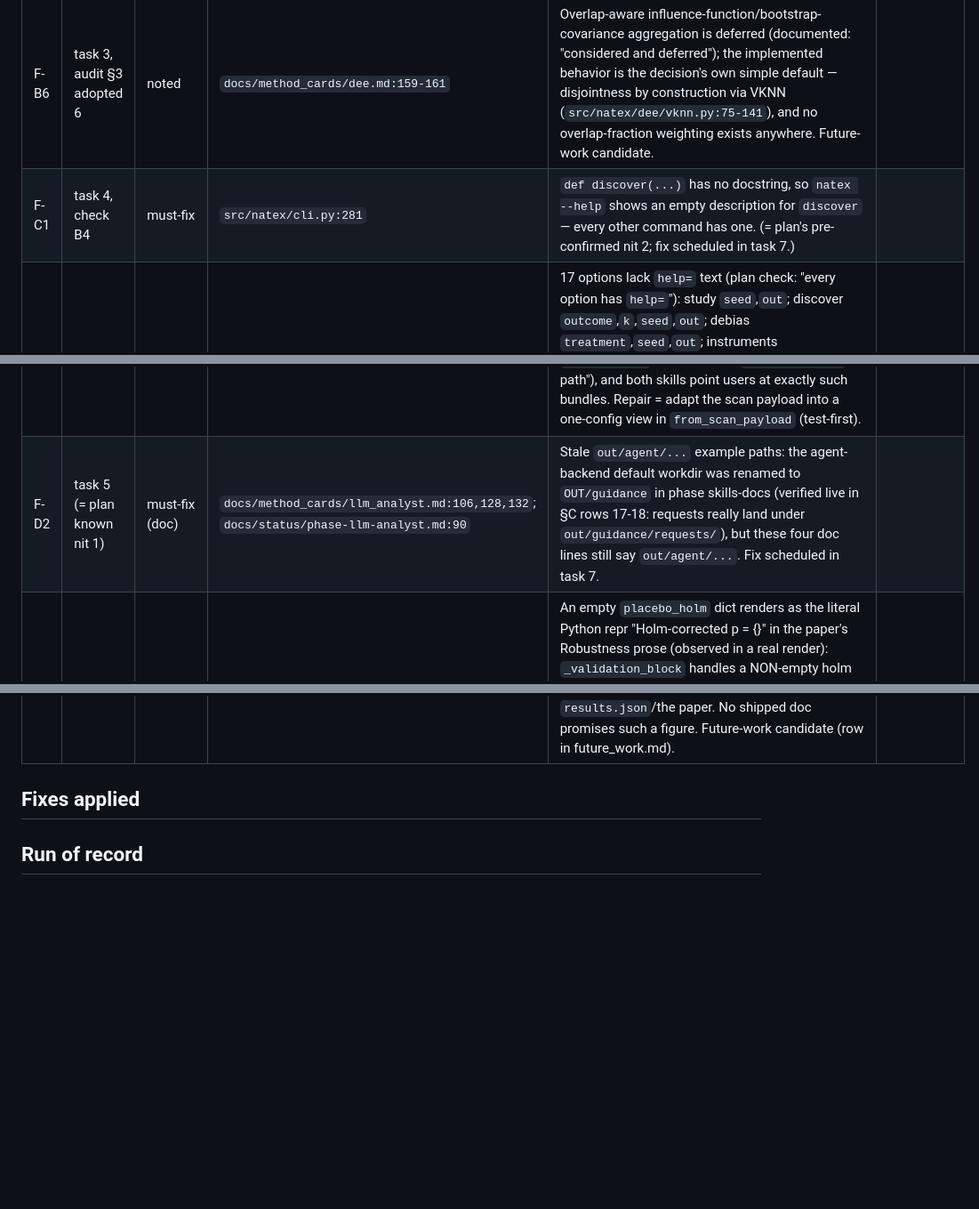
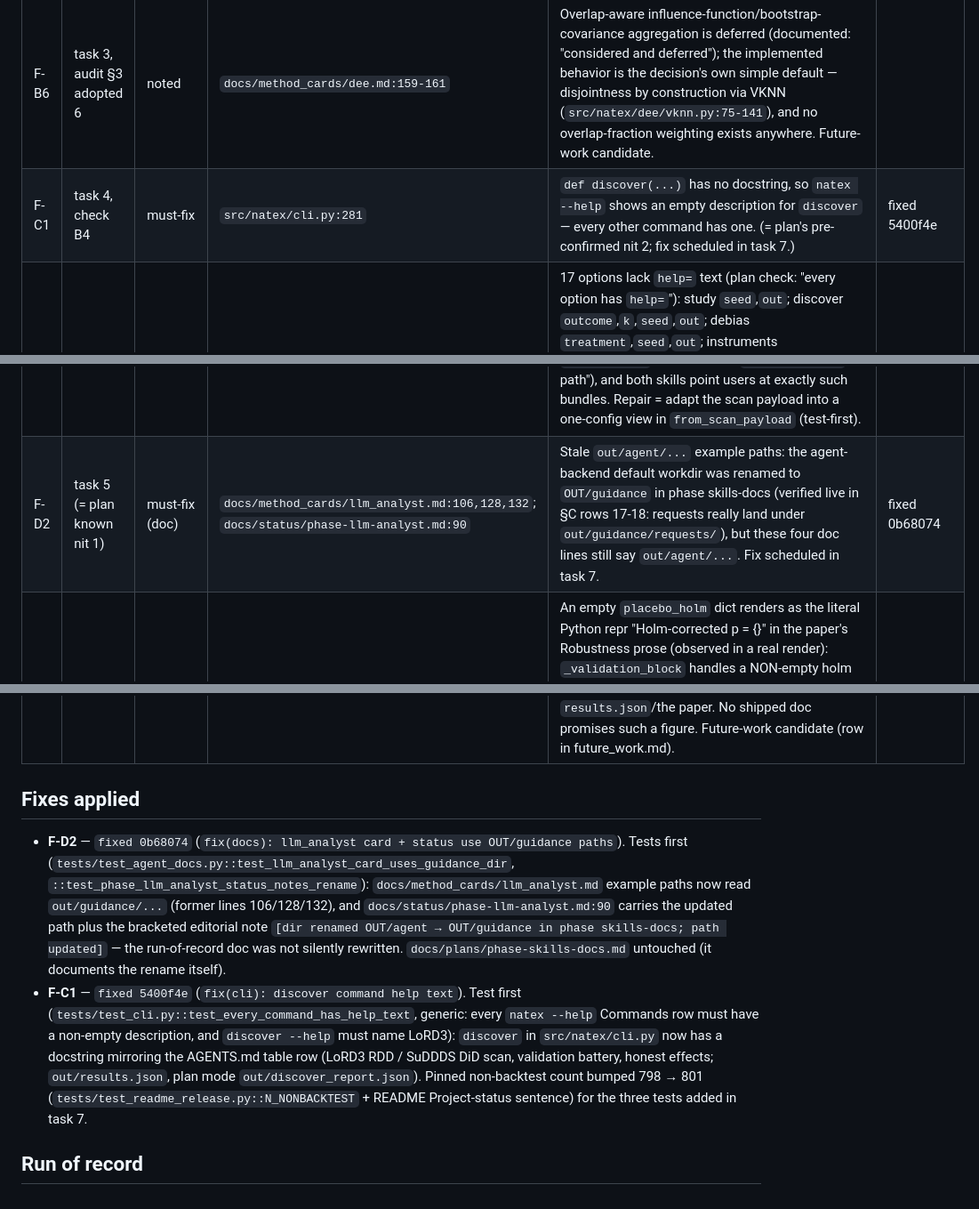
Before and after one commit to HaukeHillebrandt/natex, a Markdown page: docs/status/final-review.md, 3 parts joined by grey strips. Shown at 89% size. Rendered like a GitHub page; blank space fills up the shorter version.

Commit message:
docs(review): record task-7 fixes in findings register (F-D2, F-C1)
Co-Authored-By: Claude Fable 5 <noreply@anthropic.com>

```diff
--- a/docs/status/final-review.md
+++ b/docs/status/final-review.md
@@ -269,13 +269,13 @@ shipped doc teaches the real surface.
 | F-B4 | task 3, audit §2 item 19 | noted | `src/natex/did/suddds.py:313-316`; `src/natex/did/background.py:134-139` | No Poisson variant for count treatments: `model="auto"` maps binary theta → Bernoulli and everything else → normal, so a count treatment gets the Normal-residual model. Documented future work (`docs/method_cards/suddds.md:74-75,179-180`); the continuous-treatment estimand itself is covered by dose normalization (`did/effects.py:180-243`). Future-work candidate. | |
 | F-B5 | task 3, audit §3 adopted 5 | noted | `src/natex/validate/` | The decision's "step-down inference offered but labeled approximate" clause is not implemented at the discovery level: no per-discovery step-down selective-inference procedure exists. Holm step-down is offered only inside the validation batteries (`validate/panel.py:311-325`, `did/effects.py:559-568`, `validate/placebo.py:59-66`); the discovery-level guarantees are the max-LLR fitted-null calibration and the honest split (the decision's PRIMARY guarantee, implemented). No doc claims a step-down guarantee, so nothing is doc-wrong. Future-work candidate. | |
 | F-B6 | task 3, audit §3 adopted 6 | noted | `docs/method_cards/dee.md:159-161` | Overlap-aware influence-function/bootstrap-covariance aggregation is deferred (documented: "considered and deferred"); the implemented behavior is the decision's own simple default — disjointness by construction via VKNN (`src/natex/dee/vknn.py:75-141`), and no overlap-fraction weighting exists anywhere. Future-work candidate. | |
-| F-C1 | task 4, check B4 | must-fix | `src/natex/cli.py:281` | `def discover(...)` has no docstring, so `natex --help` shows an empty description for `discover` — every other command has one. (= plan's pre-confirmed nit 2; fix scheduled in task 7.) | |
+| F-C1 | task 4, check B4 | must-fix | `src/natex/cli.py:281` | `def discover(...)` has no docstring, so `natex --help` shows an empty description for `discover` — every other command has one. (= plan's pre-confirmed nit 2; fix scheduled in task 7.) | fixed 5400f4e |
 | F-C2 | task 4, check B4 | must-fix (doc) | `src/natex/cli.py` (`study`, `discover`, `debias`, `instruments`, `donors`) | 17 options lack `help=` text (plan check: "every option has `help=`"): study `seed`,`out`; discover `outcome`,`k`,`seed`,`out`; debias `treatment`,`seed`,`out`; instruments `treatment`,`seed`,`out`; donors `outcome`,`unit`,`time`,`treated_unit`,`out`. `--seed`/`--out` are uniformly undocumented on the data commands; required options like debias/instruments `--treatment` and the donors panel columns show bare `[required]` with no description. Repair = one-line `help=` per option, shared spellings kept identical across commands. | |
 | F-C3 | task 4, check B1 | noted | `src/natex/rdd/lord3.py:64-72` | `lord3_scan` accepts `rng: np.random.Generator \| None = None` but the body never consumes it — the scan is fully deterministic; callers (`discover.py:263`, `cli.py:360,450`, `validate/randomization.py:71`) pass `rng=rng` into a dead parameter, implying nonexistent stochasticity. No correctness impact (nothing is seeded or skipped). Repair candidates: drop the parameter, or document it as accepted-for-interface-uniformity in a docstring (`lord3_scan` currently has none). | |
 | F-C4 | task 4, check B6 | noted | `src/natex/dee/vknn.py:69` | `_ordered_candidates` clamps a negative `m_prime` to 0 (`cands[: max(int(m_prime), 0)]`): a nonsensical `--m-prime -5` silently yields zero candidates and zero experiments instead of raising ValueError like the module's other guards. Fail-visible downstream (empty `experiments`, NaN CATE) but a silent coercion of a user budget. (`m_prime > n_candidates` taking all candidates is benign and visible via `len(accepted)+len(rejected)`.) | |
 | F-C5 | task 4, check B3 | noted | `src/natex/iv/donors.py:57-80` | `DonorSelectionResult` names its effect `att_post`/`effect_by_time` rather than `tau`, and carries no `se`/`ci` (inference is the `sc_placebo_test` RMSPE-ratio p, per Abadie SC practice). Deliberate domain-standard naming, consistent across the SC vertical (CLI output, skills, method card); adjudicate against the tau/se/ci convention rather than rename mechanically. | |
 | F-D1 | task 5, §C row 13 | must-fix | `src/natex/report/bundle.py:160-182`; `src/natex/report/paper.py:454`; `src/natex/report/research_brief.py:73-76` | `natex paper`/`natex brief` on a plain single-scan bundle silently render EMPTY documents: `ResultsBundle.from_scan_payload` stores the whole payload under `results["scan"]` with `configs=None`, but `_paper_context` and `_scanned_configs` read ONLY `results["configs"]` — so a bundle whose `results.json` holds 20 discoveries, scan p=0.020, a full validation block, and 2SLS tau=2.047 renders "No configuration was scanned, so no validation battery ran" / "No configuration was scanned in this bundle". README.md:245-247 explicitly promises this input form ("a single-scan `results.json` from the plain `natex discover` path"), and both skills point users at exactly such bundles. Repair = adapt the scan payload into a one-config view in `from_scan_payload` (test-first). | |
-| F-D2 | task 5 (= plan known nit 1) | must-fix (doc) | `docs/method_cards/llm_analyst.md:106,128,132`; `docs/status/phase-llm-analyst.md:90` | Stale `out/agent/...` example paths: the agent-backend default workdir was renamed to `OUT/guidance` in phase skills-docs (verified live in §C rows 17-18: requests really land under `out/guidance/requests/`), but these four doc lines still say `out/agent/...`. Fix scheduled in task 7. | |
+| F-D2 | task 5 (= plan known nit 1) | must-fix (doc) | `docs/method_cards/llm_analyst.md:106,128,132`; `docs/status/phase-llm-analyst.md:90` | Stale `out/agent/...` example paths: the agent-backend default workdir was renamed to `OUT/guidance` in phase skills-docs (verified live in §C rows 17-18: requests really land under `out/guidance/requests/`), but these four doc lines still say `out/agent/...`. Fix scheduled in task 7. | fixed 0b68074 |
 | F-D3 | task 5, §C row 25 | must-fix | `src/natex/report/paper.py:439-440`; rendered via `templates/paper.md.j2:127`, `templates/paper.tex.j2:161` | An empty `placebo_holm` dict renders as the literal Python repr "Holm-corrected p = {}" in the paper's Robustness prose (observed in a real render): `_validation_block` handles a NON-empty holm dict (`:431-438`) and falls through to `_fmt(holm)` for `{}`, which str()s the dict instead of emitting the "—" placeholder the docs promise for missing values (README.md:278-279 "Missing numbers render as '—', never `nan`"; write-paper SKILL.md:66-68). Also surfaces that a vacuous placebo battery (zero testable covariates) prints "passed" — worth a caveat word in the template. Repair = render `_EM` for an empty/None holm dict + pinning test. | |
 | F-D4 | task 5, §C rows 25-26 | must-fix (doc) | `skills/natex-write-paper/SKILL.md:10-13,56-61`; `skills/natex-lit-review/SKILL.md:10-12,19-21` | Both skills tell the user the finished bundle "contains `results.json`" and to verify "against `OUT/results.json` — the single source every rendered number comes from" / "built from `OUT/results.json` alone" — but the bundle produced by the sibling skill's own flow (`natex discover --plan`, discover-natural-experiments SKILL.md §5) contains `discover_report.json` and never a `results.json` (verified: plan bundle after `paper`+`brief` holds no `results.json`). The verify-numbers instruction cannot be followed verbatim on plan-mode bundles. Repair = name both files in the two SKILL.md files (or have the bundle loader save a canonical `results.json`, which would also close F-D1). | |
 | F-D5 | task 5, §C row 3 | noted | environment (sklearn 1.x + scipy ≥1.15), surfaces in every documented `discover`/`study` run | ~50 lines of `sklearn OptimizeWarning: Unknown solver options: iprint` flood stderr on every scan with current dep versions (sklearn's LogisticRegression passes `iprint` to a scipy L-BFGS that dropped it), while README's pasted console blocks (:109-117, :139-145) are clean. Not a natex defect and stdout matches the docs byte-for-byte; candidate cosmetic fix = a targeted `warnings.filterwarnings` around the sklearn fit or a dep floor note. | |
@@ -286,4 +286,21 @@ shipped doc teaches the real surface.
 
 ## Fixes applied
 
+- **F-D2** — `fixed 0b68074` (`fix(docs): llm_analyst card + status use OUT/guidance paths`).
+  Tests first (`tests/test_agent_docs.py::test_llm_analyst_card_uses_guidance_dir`,
+  `::test_phase_llm_analyst_status_notes_rename`): `docs/method_cards/llm_analyst.md` example
+  paths now read `out/guidance/...` (former lines 106/128/132), and
+  `docs/status/phase-llm-analyst.md:90` carries the updated path plus the bracketed editorial
+  note `[dir renamed OUT/agent → OUT/guidance in phase skills-docs; path updated]` — the
+  run-of-record doc was not silently rewritten. `docs/plans/phase-skills-docs.md` untouched
+  (it documents the rename itself).
+- **F-C1** — `fixed 5400f4e` (`fix(cli): discover command help text`). Test first
+  (`tests/test_cli.py::test_every_command_has_help_text`, generic: every `natex --help`
+  Commands row must have a non-empty description, and `discover --help` must name LoRD3):
+  `discover` in `src/natex/cli.py` now has a docstring mirroring the AGENTS.md table row
+  (LoRD3 RDD / SuDDDS DiD scan, validation battery, honest effects; `out/results.json`,
+  plan mode `out/discover_report.json`). Pinned non-backtest count bumped 798 → 801
+  (`tests/test_readme_release.py::N_NONBACKTEST` + README Project-status sentence) for the
+  three tests added in task 7.
+
 ## Run of record
```
